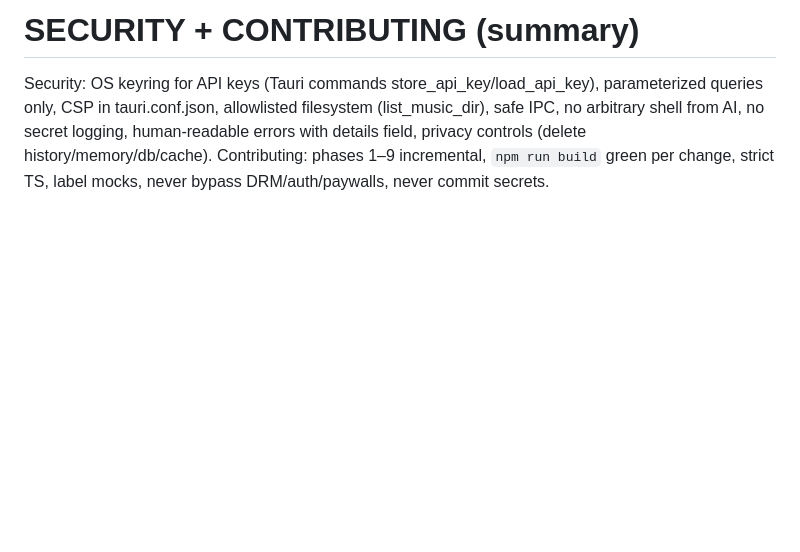
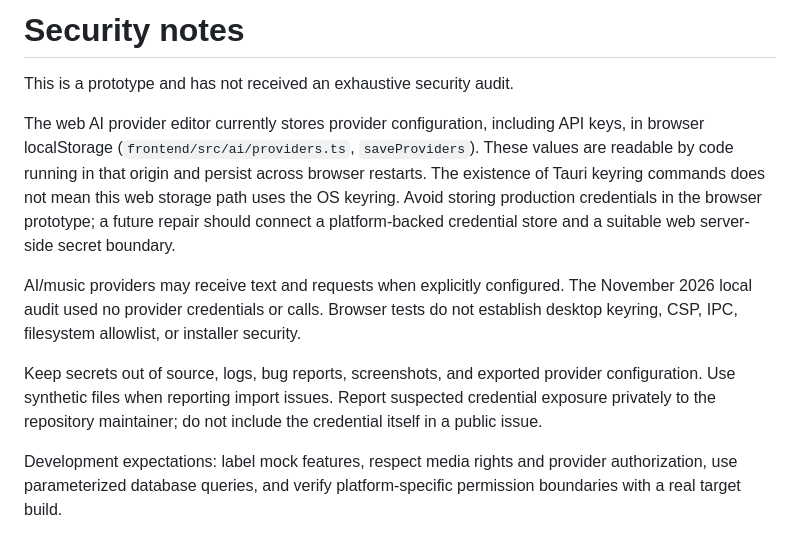
Before and after one commit to ik123a/sonora-ai, a Markdown page: SECURITY.md, the part around the change. GitHub-like rendering; blank space fills up the shorter version.

```diff
--- a/SECURITY.md
+++ b/SECURITY.md
@@ -1,4 +1,11 @@
-# SECURITY + CONTRIBUTING (summary)
+# Security notes
 
-Security: OS keyring for API keys (Tauri commands store_api_key/load_api_key), parameterized queries only, CSP in tauri.conf.json, allowlisted filesystem (list_music_dir), safe IPC, no arbitrary shell from AI, no secret logging, human-readable errors with details field, privacy controls (delete history/memory/db/cache).
-Contributing: phases 1–9 incremental, `npm run build` green per change, strict TS, label mocks, never bypass DRM/auth/paywalls, never commit secrets.
+This is a prototype and has not received an exhaustive security audit.
+
+The web AI provider editor currently stores provider configuration, including API keys, in browser localStorage (`frontend/src/ai/providers.ts`, `saveProviders`). These values are readable by code running in that origin and persist across browser restarts. The existence of Tauri keyring commands does not mean this web storage path uses the OS keyring. Avoid storing production credentials in the browser prototype; a future repair should connect a platform-backed credential store and a suitable web server-side secret boundary.
+
+AI/music providers may receive text and requests when explicitly configured. The November 2026 local audit used no provider credentials or calls. Browser tests do not establish desktop keyring, CSP, IPC, filesystem allowlist, or installer security.
+
+Keep secrets out of source, logs, bug reports, screenshots, and exported provider configuration. Use synthetic files when reporting import issues. Report suspected credential exposure privately to the repository maintainer; do not include the credential itself in a public issue.
+
+Development expectations: label mock features, respect media rights and provider authorization, use parameterized database queries, and verify platform-specific permission boundaries with a real target build.
```
Also changed, not shown: README.md (+37 -11 lines), docs/screenshots/local-audit-mobile.png (added), docs/screenshots/local-audit.png (added), 3 other files.
